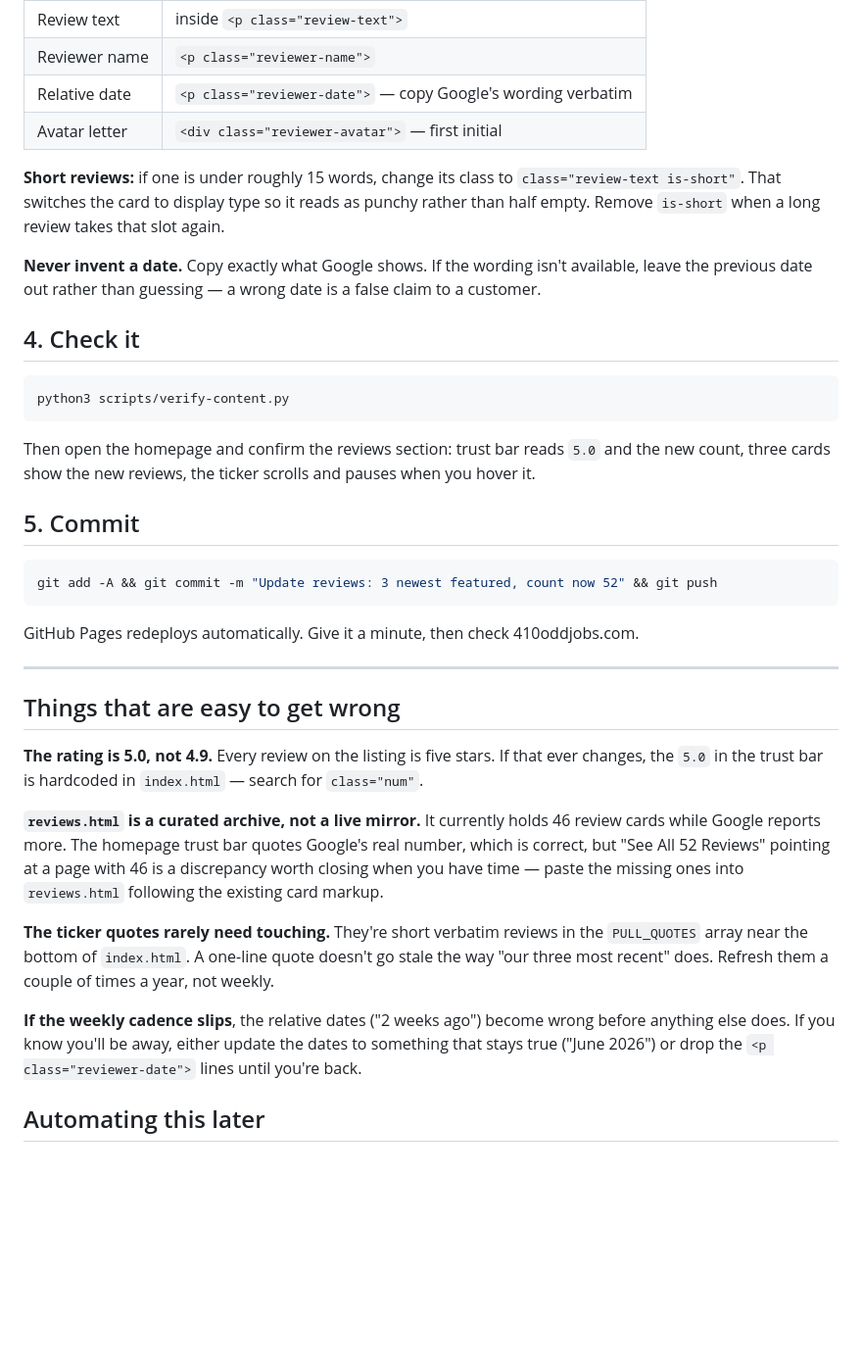
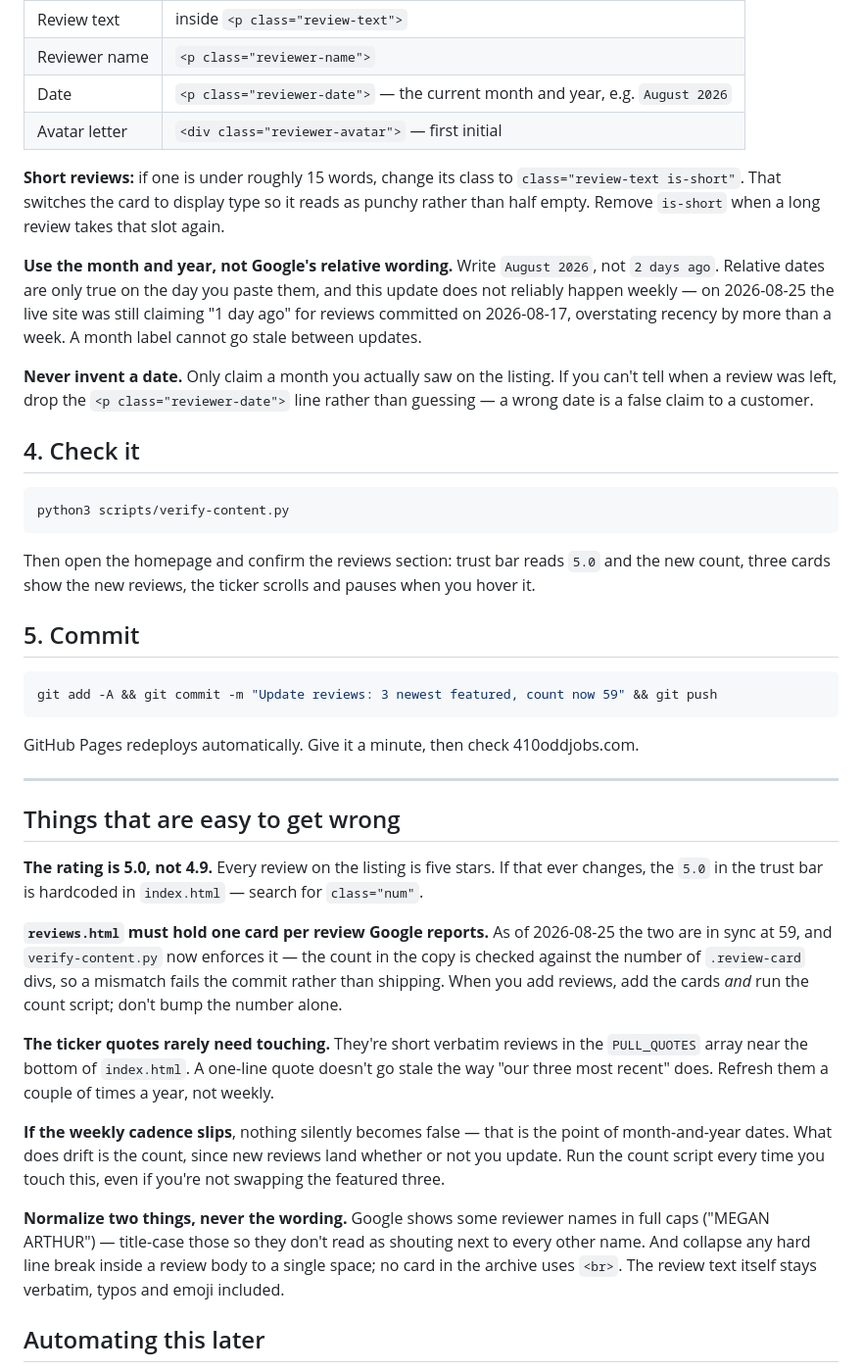
Before and after one commit to thryveops/410-odd-jobs-website, a Markdown page: docs/WEEKLY-REVIEW-UPDATE.md, the part around one of its changes. Shown at 98% size. GitHub-like rendering; blank space fills up the shorter version.

Commit message:
Update the weekly review doc to match how the site actually works
The doc had drifted from the site in three ways, each of which would
have misled whoever followed it next.

Dates: step 1 and step 3 both told you to copy Google's relative wording
verbatim. That is what put "1 day ago" on the live homepage for reviews
that were nine days old. Both now say to record the month and year.
"Never invent a date" is kept and rescoped — only claim a month you
actually saw, and drop the line rather than guess.

Archive sync: a note still claimed reviews.html held 46 cards against a
higher Google count. It has been one-card-per-review since today, and
verify-content.py enforces it, so the note now says to add the cards and
run the count script rather than describing a gap that no longer exists.

Cadence: the warning about relative dates going stale during an absence
no longer applies. Replaced with what does still drift, which is the
count.

Also recorded the two normalizations applied today — title-casing names
Google shows in full caps, and collapsing a hard line break in a review
body to a space — with the reminder that review wording itself stays
verbatim. Example numbers refreshed from 52 to the current 59.

Co-Authored-By: Claude Opus 5 (1M context) <noreply@anthropic.com>

````diff
--- a/docs/WEEKLY-REVIEW-UPDATE.md
+++ b/docs/WEEKLY-REVIEW-UPDATE.md
@@ -44,7 +45,7 @@ Three `.review-card` blocks follow, ending at
 |---|---|
 | Review text | inside `<p class="review-text">` |
 | Reviewer name | `<p class="reviewer-name">` |
-| Relative date | `<p class="reviewer-date">` — copy Google's wording verbatim |
+| Date | `<p class="reviewer-date">` — the current month and year, e.g. `August 2026` |
 | Avatar letter | `<div class="reviewer-avatar">` — first initial |
 
 **Short reviews:** if one is under roughly 15 words, change its class to
@@ -52,9 +53,15 @@ Three `.review-card` blocks follow, ending at
 reads as punchy rather than half empty. Remove `is-short` when a long review
 takes that slot again.
 
-**Never invent a date.** Copy exactly what Google shows. If the wording isn't
-available, leave the previous date out rather than guessing — a wrong date is
-a false claim to a customer.
+**Use the month and year, not Google's relative wording.** Write `August 2026`,
+not `2 days ago`. Relative dates are only true on the day you paste them, and
+this update does not reliably happen weekly — on 2026-08-25 the live site was
+still claiming "1 day ago" for reviews committed on 2026-08-17, overstating
+recency by more than a week. A month label cannot go stale between updates.
+
+**Never invent a date.** Only claim a month you actually saw on the listing. If
+you can't tell when a review was left, drop the `<p class="reviewer-date">`
+line rather than guessing — a wrong date is a false claim to a customer.
 
 ## 4. Check it
 
@@ -69,7 +76,7 @@ and pauses when you hover it.
 ## 5. Commit
 
 ```bash
-git add -A && git commit -m "Update reviews: 3 newest featured, count now 52" && git push
+git add -A && git commit -m "Update reviews: 3 newest featured, count now 59" && git push
 ```
 
 GitHub Pages redeploys automatically. Give it a minute, then check
@@ -83,21 +90,27 @@ GitHub Pages redeploys automatically. Give it a minute, then check
 that ever changes, the `5.0` in the trust bar is hardcoded in `index.html` —
 search for `class="num"`.
 
-**`reviews.html` is a curated archive, not a live mirror.** It currently holds
-46 review cards while Google reports more. The homepage trust bar quotes
-Google's real number, which is correct, but "See All 52 Reviews" pointing at a
-page with 46 is a discrepancy worth closing when you have time — paste the
-missing ones into `reviews.html` following the existing card markup.
+**`reviews.html` must hold one card per review Google reports.** As of
+2026-08-25 the two are in sync at 59, and `verify-content.py` now enforces it —
+the count in the copy is checked against the number of `.review-card` divs, so
+a mismatch fails the commit rather than shipping. When you add reviews, add the
+cards *and* run the count script; don't bump the number alone.
 
 **The ticker quotes rarely need touching.** They're short verbatim reviews in
 the `PULL_QUOTES` array near the bottom of `index.html`. A one-line quote
 doesn't go stale the way "our three most recent" does. Refresh them a couple
 of times a year, not weekly.
 
-**If the weekly cadence slips**, the relative dates ("2 weeks ago") become
-wrong before anything else does. If you know you'll be away, either update the
-dates to something that stays true ("June 2026") or drop the
-`<p class="reviewer-date">` lines until you're back.
+**If the weekly cadence slips**, nothing silently becomes false — that is the
+point of month-and-year dates. What does drift is the count, since new reviews
+land whether or not you update. Run the count script every time you touch this,
+even if you're not swapping the featured three.
+
+**Normalize two things, never the wording.** Google shows some reviewer names in
+full caps ("MEGAN ARTHUR") — title-case those so they don't read as shouting
+next to every other name. And collapse any hard line break inside a review body
+to a single space; no card in the archive uses `<br>`. The review text itself
+stays verbatim, typos and emoji included.
 
 ## Automating this later
 
````
Also changed, not shown: other parts of docs/WEEKLY-REVIEW-UPDATE.md (+5 -4 lines).
